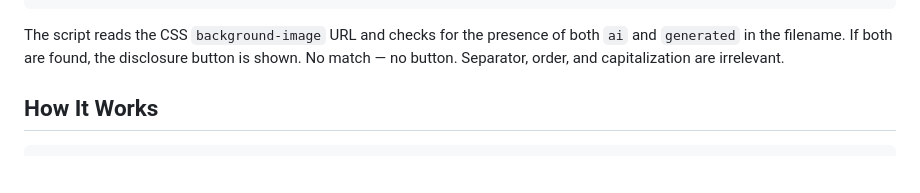
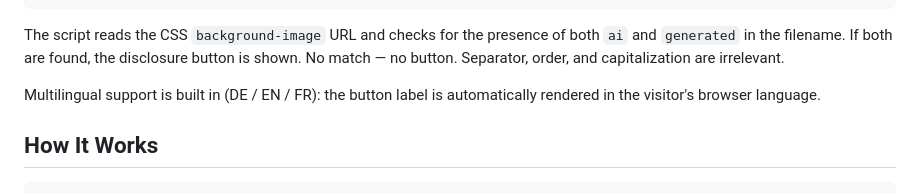
Before and after one commit to Rigel-Computer/eu-ai-act-background-image-disclosure, a Markdown page: README.md, the part around the change. GitHub-like rendering; blank space fills up the shorter version.

````diff
--- a/README.md
+++ b/README.md
@@ -24,6 +24,8 @@ background-landscape-AI-generated.webp
 ```
 
 The script reads the CSS `background-image` URL and checks for the presence of both `ai` and `generated` in the filename. If both are found, the disclosure button is shown. No match — no button. Separator, order, and capitalization are irrelevant.
+
+Multilingual support is built in (DE / EN / FR): the button label is automatically rendered in the visitor's browser language.
 
 ## How It Works
 
````
Also changed, not shown: README_DE.md (+2 -0 lines).
